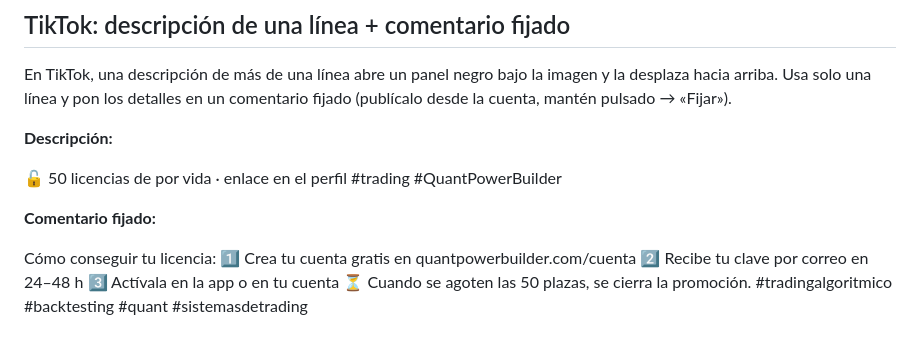
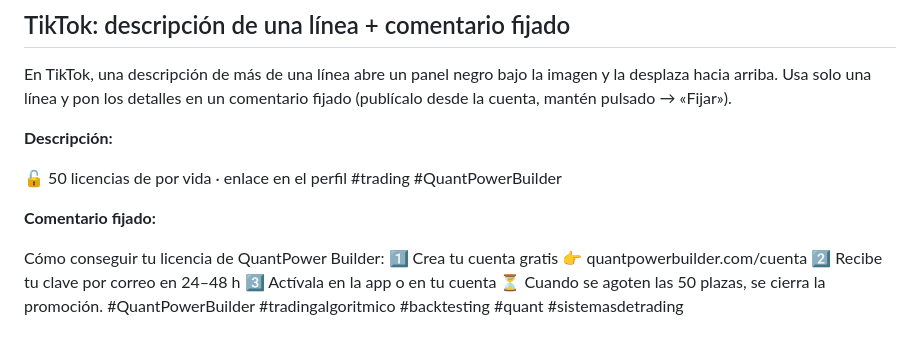
Before and after one commit to ev1lmach1ne/quantpower-builder-demo, a Markdown page: redes/03-licencia-de-por-vida/texto-post.md, the part around the change. Rendered like a GitHub page.

```diff
--- a/redes/03-licencia-de-por-vida/texto-post.md
+++ b/redes/03-licencia-de-por-vida/texto-post.md
@@ -121,9 +121,9 @@ comentario fijado (publícalo desde la cuenta, mantén pulsado → «Fijar»).
 
 **Comentario fijado:**
 
-Cómo conseguir tu licencia:
-1️⃣ Crea tu cuenta gratis en quantpowerbuilder.com/cuenta
+Cómo conseguir tu licencia de QuantPower Builder:
+1️⃣ Crea tu cuenta gratis 👉 quantpowerbuilder.com/cuenta
 2️⃣ Recibe tu clave por correo en 24–48 h
 3️⃣ Actívala en la app o en tu cuenta
 ⏳ Cuando se agoten las 50 plazas, se cierra la promoción.
-#tradingalgoritmico #backtesting #quant #sistemasdetrading
+#QuantPowerBuilder #tradingalgoritmico #backtesting #quant #sistemasdetrading
```
Also changed, not shown: redes/01-presentacion/texto-post.md (+2 -2 lines), redes/04-backtesting-carrusel/texto-post.md (+6 -6 lines).
